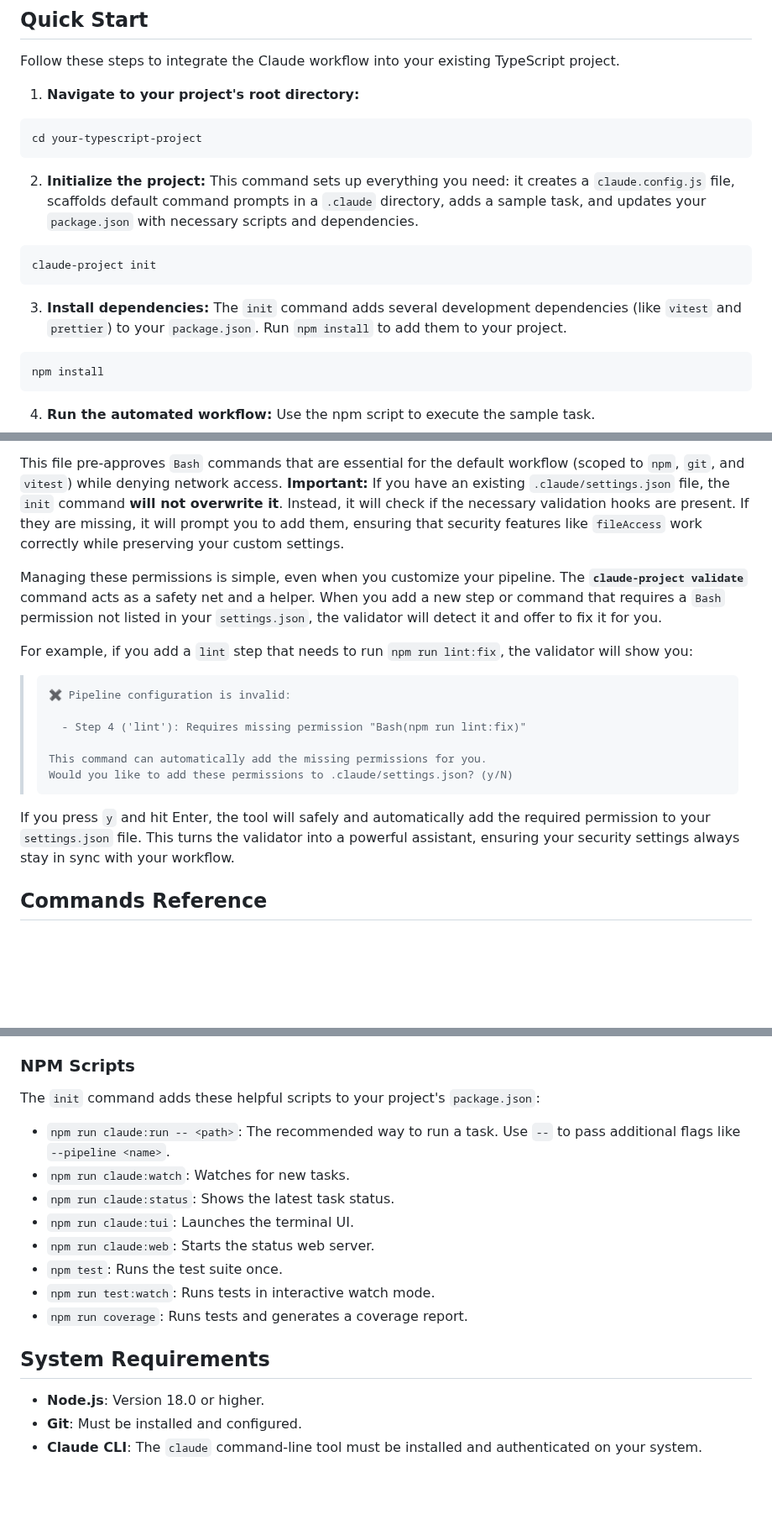
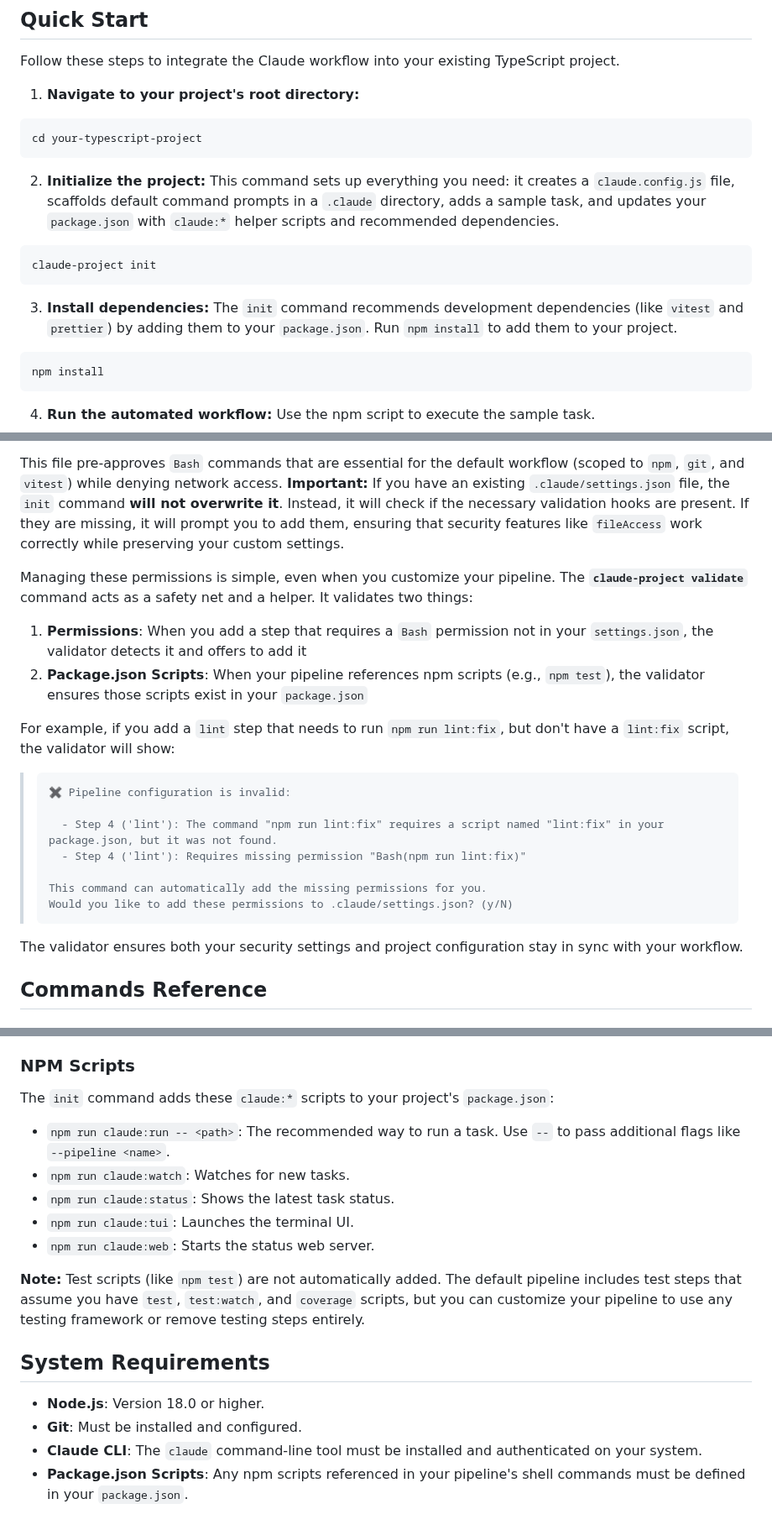
Before and after one commit to ClaireGSB/cat-herder, a Markdown page: README.md, 3 parts joined by grey strips. Shown at 84% size. Drawn GitHub-style; blank space fills up the shorter version.

````diff
--- a/README.md
+++ b/README.md
@@ -24,13 +24,13 @@ cd your-typescript-project
 ```
 
 2.  **Initialize the project:**
-This command sets up everything you need: it creates a `claude.config.js` file, scaffolds default command prompts in a `.claude` directory, adds a sample task, and updates your `package.json` with necessary scripts and dependencies.
+This command sets up everything you need: it creates a `claude.config.js` file, scaffolds default command prompts in a `.claude` directory, adds a sample task, and updates your `package.json` with `claude:*` helper scripts and recommended dependencies.
 ```bash
 claude-project init
 ```
 
 3.  **Install dependencies:**
-The `init` command adds several development dependencies (like `vitest` and `prettier`) to your `package.json`. Run `npm install` to add them to your project.
+The `init` command recommends development dependencies (like `vitest` and `prettier`) by adding them to your `package.json`. Run `npm install` to add them to your project.
 ```bash
 npm install
 ```
@@ -370,20 +372,24 @@ For the orchestrator to run non-interactively, it needs permission to execute `B
 
 This file pre-approves `Bash` commands that are essential for the default workflow (scoped to `npm`, `git`, and `vitest`) while denying network access. **Important:** If you have an existing `.claude/settings.json` file, the `init` command **will not overwrite it**. Instead, it will check if the necessary validation hooks are present. If they are missing, it will prompt you to add them, ensuring that security features like `fileAccess` work correctly while preserving your custom settings.
 
-Managing these permissions is simple, even when you customize your pipeline. The **`claude-project validate`** command acts as a safety net and a helper. When you add a new step or command that requires a `Bash` permission not listed in your `settings.json`, the validator will detect it and offer to fix it for you.
+Managing these permissions is simple, even when you customize your pipeline. The **`claude-project validate`** command acts as a safety net and a helper. It validates two things:
 
-For example, if you add a `lint` step that needs to run `npm run lint:fix`, the validator will show you:
+1. **Permissions**: When you add a step that requires a `Bash` permission not in your `settings.json`, the validator detects it and offers to add it
+2. **Package.json Scripts**: When your pipeline references npm scripts (e.g., `npm test`), the validator ensures those scripts exist in your `package.json`
+
+For example, if you add a `lint` step that needs to run `npm run lint:fix`, but don't have a `lint:fix` script, the validator will show:
 
 > ```
 > ✖ Pipeline configuration is invalid:
 >
+>   - Step 4 ('lint'): The command "npm run lint:fix" requires a script named "lint:fix" in your package.json, but it was not found.
 >   - Step 4 ('lint'): Requires missing permission "Bash(npm run lint:fix)"
 >
 > This command can automatically add the missing permissions for you.
 > Would you like to add these permissions to .claude/settings.json? (y/N)
 > ```
 
-If you press `y` and hit Enter, the tool will safely and automatically add the required permission to your `settings.json` file. This turns the validator into a powerful assistant, ensuring your security settings always stay in sync with your workflow.
+The validator ensures both your security settings and project configuration stay in sync with your workflow.
 
 ## Commands Reference
 
@@ -402,19 +408,19 @@ All commands are available directly via the `claude-project` executable.
 
 ### NPM Scripts
 
-The `init` command adds these helpful scripts to your project's `package.json`:
+The `init` command adds these `claude:*` scripts to your project's `package.json`:
 
 -   `npm run claude:run -- <path>`: The recommended way to run a task. Use `--` to pass additional flags like `--pipeline <name>`.
 -   `npm run claude:watch`: Watches for new tasks.
 -   `npm run claude:status`: Shows the latest task status.
 -   `npm run claude:tui`: Launches the terminal UI.
 -   `npm run claude:web`: Starts the status web server.
--   `npm test`: Runs the test suite once.
--   `npm run test:watch`: Runs tests in interactive watch mode.
--   `npm run coverage`: Runs tests and generates a coverage report.
+
+**Note:** Test scripts (like `npm test`) are not automatically added. The default pipeline includes test steps that assume you have `test`, `test:watch`, and `coverage` scripts, but you can customize your pipeline to use any testing framework or remove testing steps entirely.
 
 ## System Requirements
 
 -   **Node.js**: Version 18.0 or higher.
 -   **Git**: Must be installed and configured.
 -   **Claude CLI**: The `claude` command-line tool must be installed and authenticated on your system.
+-   **Package.json Scripts**: Any npm scripts referenced in your pipeline's shell commands must be defined in your `package.json`.
````
Also changed, not shown: other parts of README.md (+2 -0 lines).
